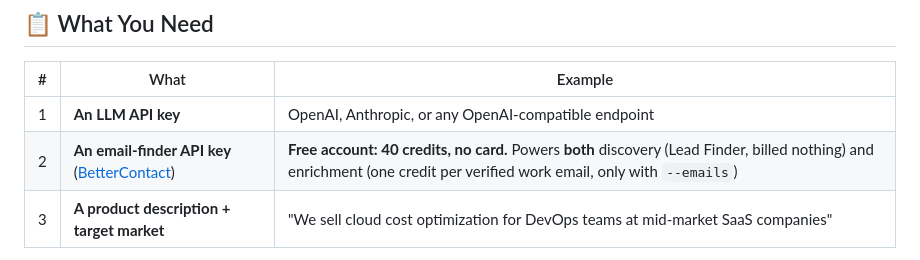
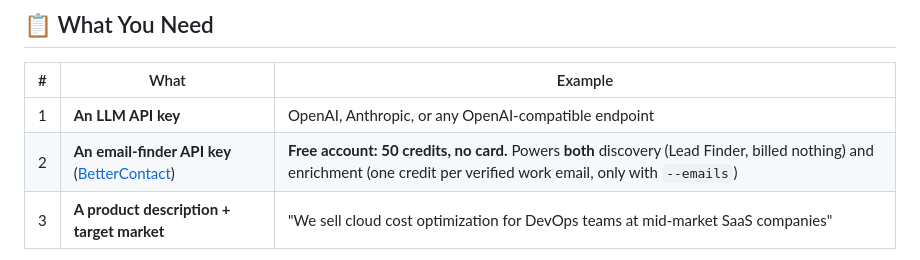
Before and after one commit to eracle/OpenOutFind, a Markdown page: README.md, the part around the change. GitHub-like rendering.

```diff
--- a/README.md
+++ b/README.md
@@ -146,7 +146,7 @@ There is no promotional campaign sent from your mailbox and no "Sent with" line
 | # | What | Example |
 |---|------|---------|
 | 1 | **An LLM API key** | OpenAI, Anthropic, or any OpenAI-compatible endpoint |
-| 2 | **An email-finder API key** ([BetterContact](https://bettercontact.rocks?fpr=openoutreach)) | **Free account: 40 credits, no card.** Powers **both** discovery (Lead Finder, billed nothing) and enrichment (one credit per verified work email, only with `--emails`) |
+| 2 | **An email-finder API key** ([BetterContact](https://bettercontact.rocks?fpr=openoutreach)) | **Free account: 50 credits, no card.** Powers **both** discovery (Lead Finder, billed nothing) and enrichment (one credit per verified work email, only with `--emails`) |
 | 3 | **A product description + target market** | "We sell cloud cost optimization for DevOps teams at mid-market SaaS companies" |
 
 That's it. **No mailbox**, no social-network account, no spreadsheets, no lead databases, no scraping setup. The BetterContact key is required because it drives discovery *and* enrichment — note the barrier is an **account, not a bill**, since searching the index costs nothing and only resolving an address spends a credit.
```
Also changed, not shown: docs/configuration.md (+1 -1 lines), skills/find-leads/SKILL.md (+1 -1 lines).
